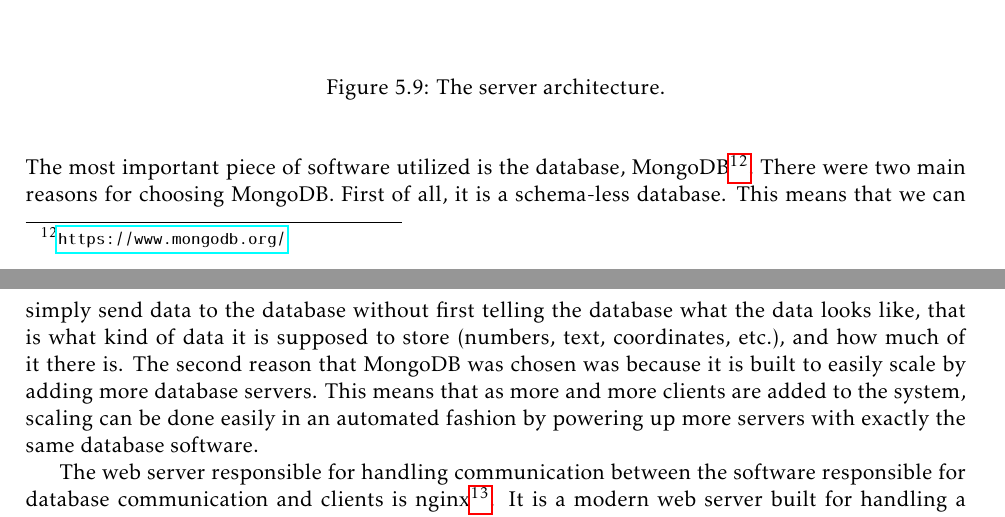
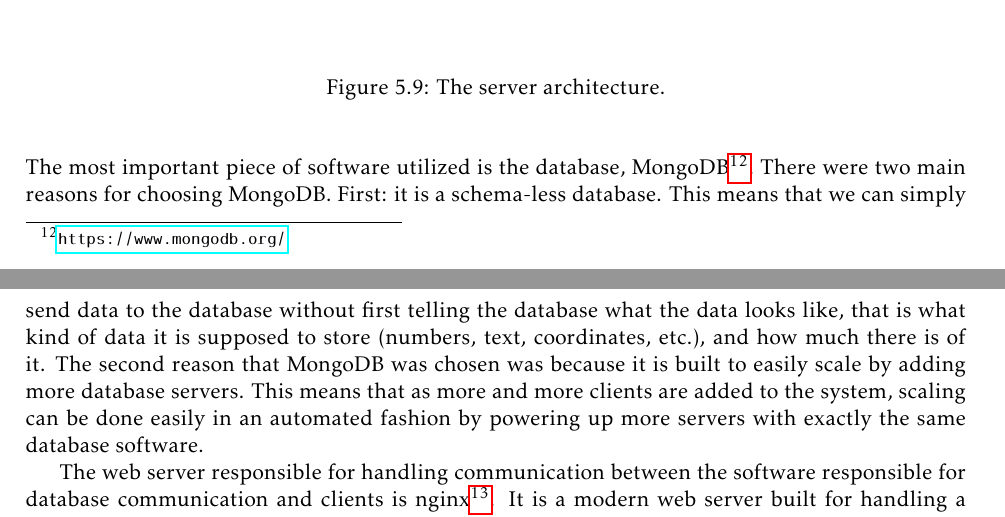
Before and after one commit to tverrkraftig/technical-report, a LaTeX thesis (report.tex, which reads method/server.tex): two parts of pages 23 and 24 of 31, joined at a grey line, cut so that both start at the same text. Compiled offline with pdfLaTeX.

Commit message:
proofread method/server.tex

```diff
--- a/method/server.tex
+++ b/method/server.tex
@@ -14,8 +14,8 @@ The various actions that can be performed on the server can be found in Appendix
 \end{figure}
 The most important piece of software utilized is the database, MongoDB\footnote{\url{https://www.mongodb.org/}}.
 There were two main reasons for choosing MongoDB.
-First of all, it is a schema-less database.
-This means that we can simply send data to the database without first telling the database what the data looks like, that is what kind of data it is supposed to store (numbers, text, coordinates, etc.), and how much of it there is.
+First: it is a schema-less database.
+This means that we can simply send data to the database without first telling the database what the data looks like, that is what kind of data it is supposed to store (numbers, text, coordinates, etc.), and how much there is of it.
 The second reason that MongoDB was chosen was because it is built to easily scale by adding more database servers.
 This means that as more and more clients are added to the system, scaling can be done easily in an automated fashion by powering up more servers with exactly the same database software.
 
```
